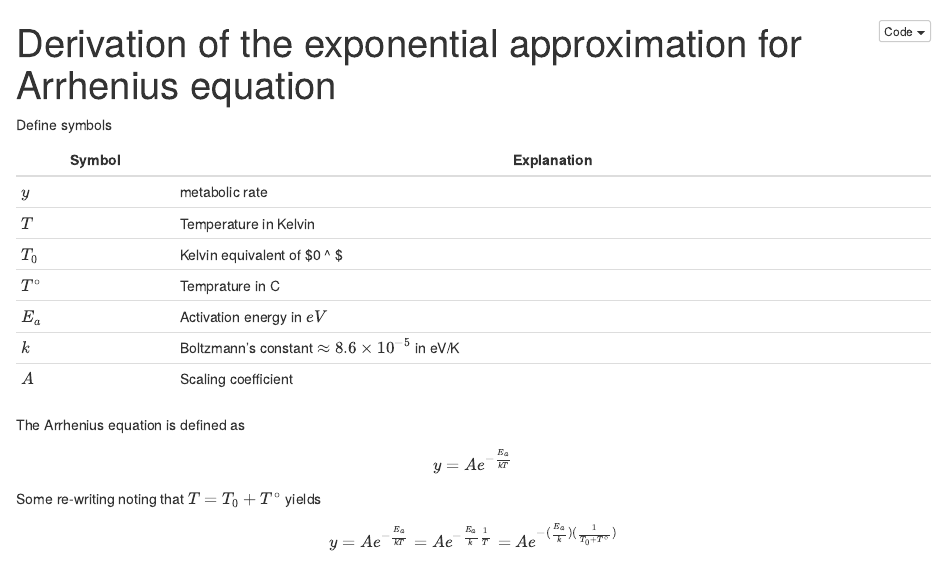
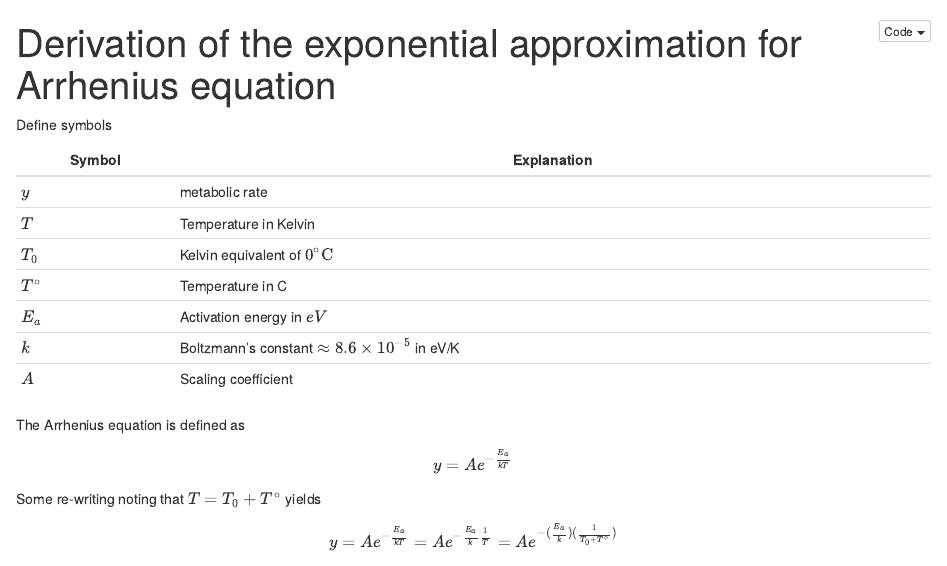
Before and after one commit to AndrewLJackson/UTPC-paper, an R Markdown document (deriving-exp-approx-arrh.Rmd): the page in a window 1100 px wide, from its top. The pictures show the output file deriving-exp-approx-arrh.nb.html that the author committed with the source, opened offline.

Commit message:
fixed display of 0 degrees celcius symbols

```diff
--- a/deriving-exp-approx-arrh.Rmd
+++ b/deriving-exp-approx-arrh.Rmd
@@ -10,11 +10,12 @@ Define symbols
 | ------ | ----------- |
 | $y$ | metabolic rate |
 | $T$ | Temperature in Kelvin |
-| $T_0$ | Kelvin equivalent of $0 ^\circ \text{C} $|
-| $T^\circ$ | Temprature in C |
+| $T_0$ | Kelvin equivalent of $0 ^ \circ \text{C}$ |
+| $T^\circ$ | Temperature in C |
 | $E_a$ | Activation energy in $eV$ |
 | $k$ | Boltzmann's constant $\approx 8.6 \times 10^{-5}$  in eV/K |
 | $A$ | Scaling coefficient |
+
 
 The Arrhenius equation is defined as
 
```
Also changed, not shown: deriving-exp-approx-arrh.nb.html.
